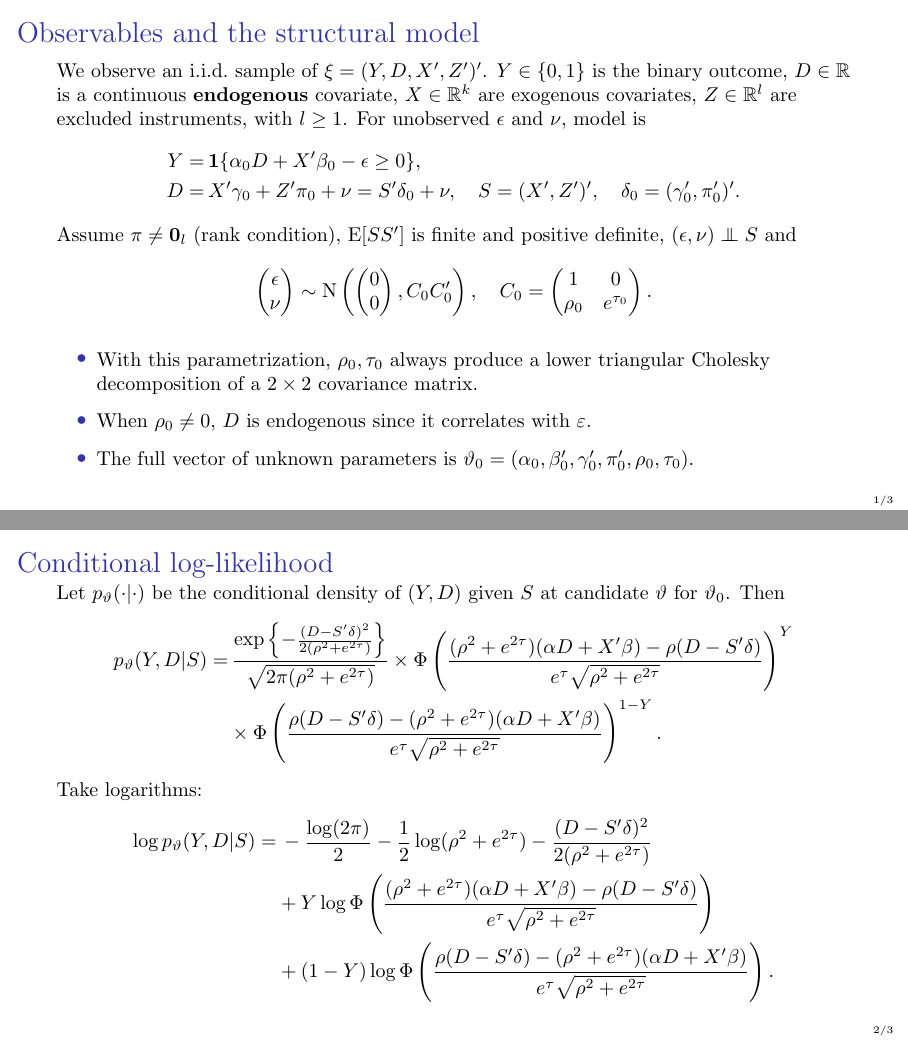
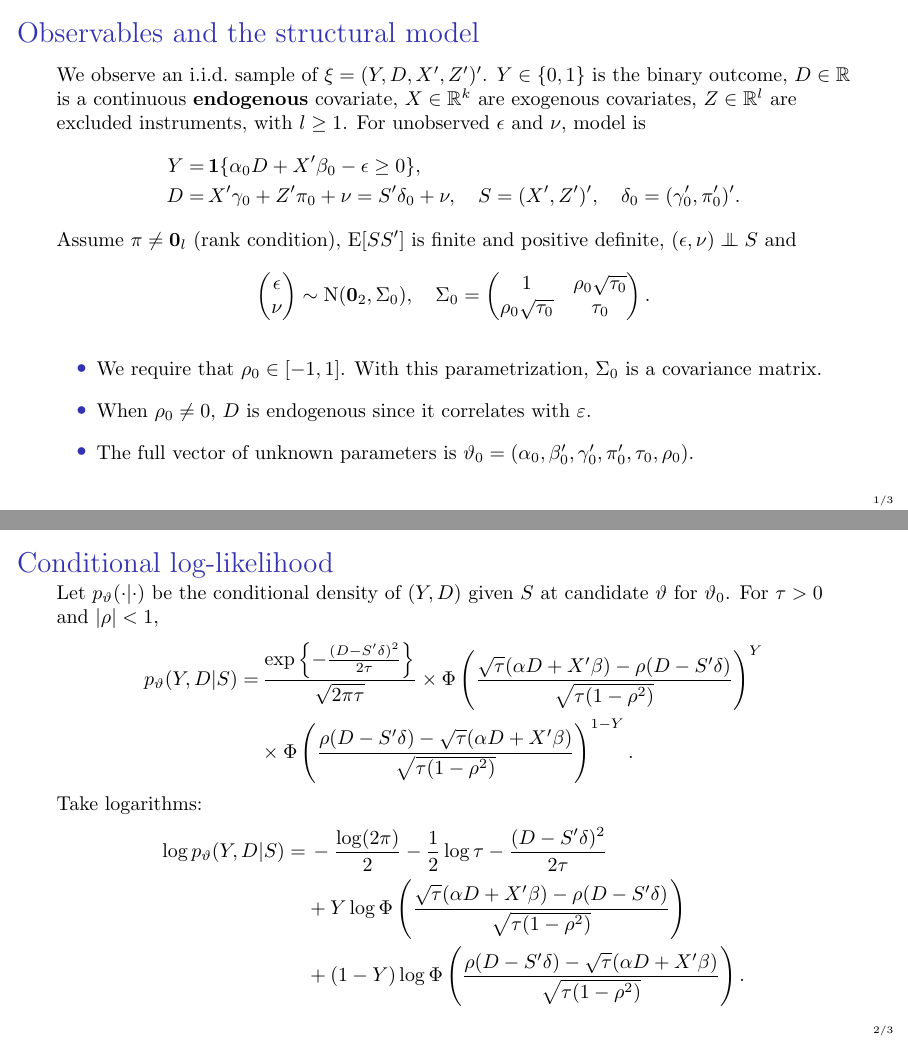
Before and after one commit to ahnaf-rafi/ECON8710Examples2026F.jl, LaTeX slides (slides/endogprobit/endogprobit.tex): pages 2 and 3 of 4, joined at a grey line. Compiled offline with pdfLaTeX.

Commit message:
Fix likelihood setup.

```diff
--- a/slides/endogprobit/endogprobit.tex
+++ b/slides/endogprobit/endogprobit.tex
@@ -201,67 +201,54 @@ Assume \(\pi \neq \mathbf{0}_{l}\) (rank condition), \(\E [S S']\) is finite and
 positive definite, \((\epsilon, \nu) \indep S\) and
 \begin{equation*}
   \begin{pmatrix} \epsilon \\ \nu \end{pmatrix}
-  \sim \Normal \left(\begin{pmatrix} 0 \\ 0 \end{pmatrix},
-  C_{0} C_{0}'\right), \quad
-  C_{0} =
+  \sim \Normal (\mathbf{0}_{2}, \Sigma_{0}), \quad
+  \Sigma_{0} =
   \begin{pmatrix}
-    1 & 0 \\
-    \rho_{0} & e^{\tau_{0}}
+    1 & \rho_{0} \sqrt{\tau_{0}} \\
+    \rho_{0} \sqrt{\tau_{0}} & \tau_{0}
   \end{pmatrix}.
 \end{equation*}
 \vfill
 \begin{itemize}
-  \item With this parametrization, \(\rho_{0}, \tau_{0}\) always produce a
-    lower triangular Cholesky decomposition of a \(2 \times 2\) covariance
-    matrix.
+  \item We require that \(\rho_{0} \in [-1, 1]\).
+    With this parametrization, \(\Sigma_{0}\) is a covariance matrix.
     \vfill
   \item When \(\rho_{0} \neq 0\), \(D\) is endogenous since it correlates with
     \(\varepsilon\).
     \vfill
   \item The full vector of unknown parameters is \(\vartheta_{0} = (\alpha_{0},
-    \beta_{0}', \gamma_{0}', \pi_{0}', \rho_{0}, \tau_{0})\).
+    \beta_{0}', \gamma_{0}', \pi_{0}', \tau_{0}, \rho_{0})\).
 \end{itemize}
 \end{frame}
 
 \begin{frame}{Conditional log-likelihood}
 Let \(p_{\vartheta} (\cdot | \cdot)\) be the conditional density of \((Y,
 D)\) given \(S\) at candidate \(\vartheta\) for \(\vartheta_{0}\).
-Then
-% Here, density is meant in the Radon-Nikodym sense against the product of
-% counting measure and Lebesgue measure.
-% Evaluated at the observations \((Y, D, S)\),
-% it can be shown that
+For \(\tau > 0\) and \(|\rho| < 1\),
 \begin{equation*}
   \begin{split}
     p_{\vartheta} (Y, D | S) =
-    & \, \frac{\exp \left\{-\frac{(D - S' \delta)^{2}}
-    {2 (\rho^{2} + e^{2 \tau})}\right\}}
-    {\sqrt{2 \pi (\rho^{2} + e^{2 \tau})}}
-    \times \Phi \left(
-    \frac{(\rho^{2} + e^{2 \tau}) (\alpha D + X' \beta)
-    - \rho (D - S' \delta)}
-    {e^{\tau} \sqrt{\rho^{2} + e^{2 \tau}}}\right)^{Y} \\
+    & \, \frac{\exp \left\{-\frac{(D - S' \delta)^{2}}{2 \tau}\right\}}
+    {\sqrt{2 \pi \tau}} \times \Phi \left(
+    \frac{\sqrt{\tau} (\alpha D + X' \beta) - \rho (D - S' \delta)}
+    {\sqrt{\tau (1 - \rho^{2})}}\right)^{Y} \\
     & \times \Phi \left(
-    \frac{\rho (D - S' \delta)
-    - (\rho^{2} + e^{2 \tau}) (\alpha D + X' \beta)}
-    {e^{\tau} \sqrt{\rho^{2} + e^{2 \tau}}}\right)^{1 - Y}.
+    \frac{\rho (D - S' \delta) - \sqrt{\tau} (\alpha D + X' \beta)}
+    {\sqrt{\tau (1 - \rho^{2})}}\right)^{1 - Y}.
   \end{split}
 \end{equation*}
 Take logarithms:
 \begin{equation*}
   \begin{split}
-    % \ell_{\vartheta} (\xi) :=
     \log p_{\vartheta} (Y, D | S) =
-    & \, -\frac{\log (2 \pi)}{2} - \frac{1}{2} \log (\rho^{2} + e^{2
-    \tau}) - \frac{(D - S' \delta)^{2}}{2 (\rho^{2} + e^{2 \tau})} \\
+    & \, -\frac{\log (2 \pi)}{2} - \frac{1}{2} \log \tau
+    - \frac{(D - S' \delta)^{2}}{2 \tau} \\
     & + Y \log \Phi \left(
-    \frac{(\rho^{2} + e^{2 \tau}) (\alpha D + X' \beta)
-    - \rho (D - S' \delta)}
-    {e^{\tau} \sqrt{\rho^{2} + e^{2 \tau}}}\right) \\
+    \frac{\sqrt{\tau} (\alpha D + X' \beta) - \rho (D - S' \delta)}
+    {\sqrt{\tau (1 - \rho^{2})}}\right) \\
     & + (1 - Y) \log \Phi \left(
-    \frac{\rho (D - S' \delta)
-    - (\rho^{2} + e^{2 \tau}) (\alpha D + X' \beta)}
-    {e^{\tau} \sqrt{\rho^{2} + e^{2 \tau}}}\right).
+    \frac{\rho (D - S' \delta) - \sqrt{\tau} (\alpha D + X' \beta)}
+    {\sqrt{\tau (1 - \rho^{2})}}\right).
   \end{split}
 \end{equation*}
 \end{frame}
```
Also changed, not shown: slides/endogprobit/endogprobit.tex (17 more changed lines), 3 other files.
